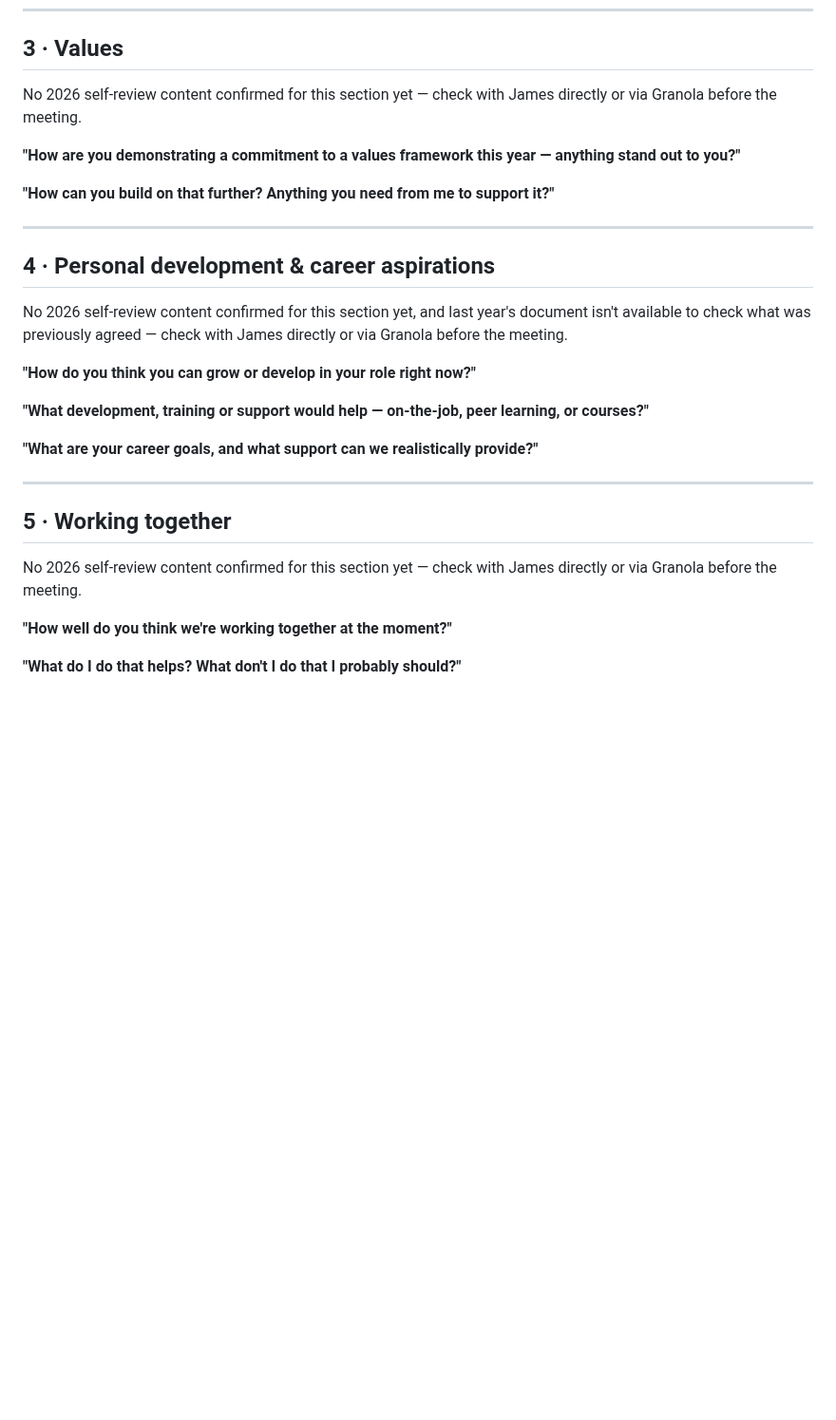
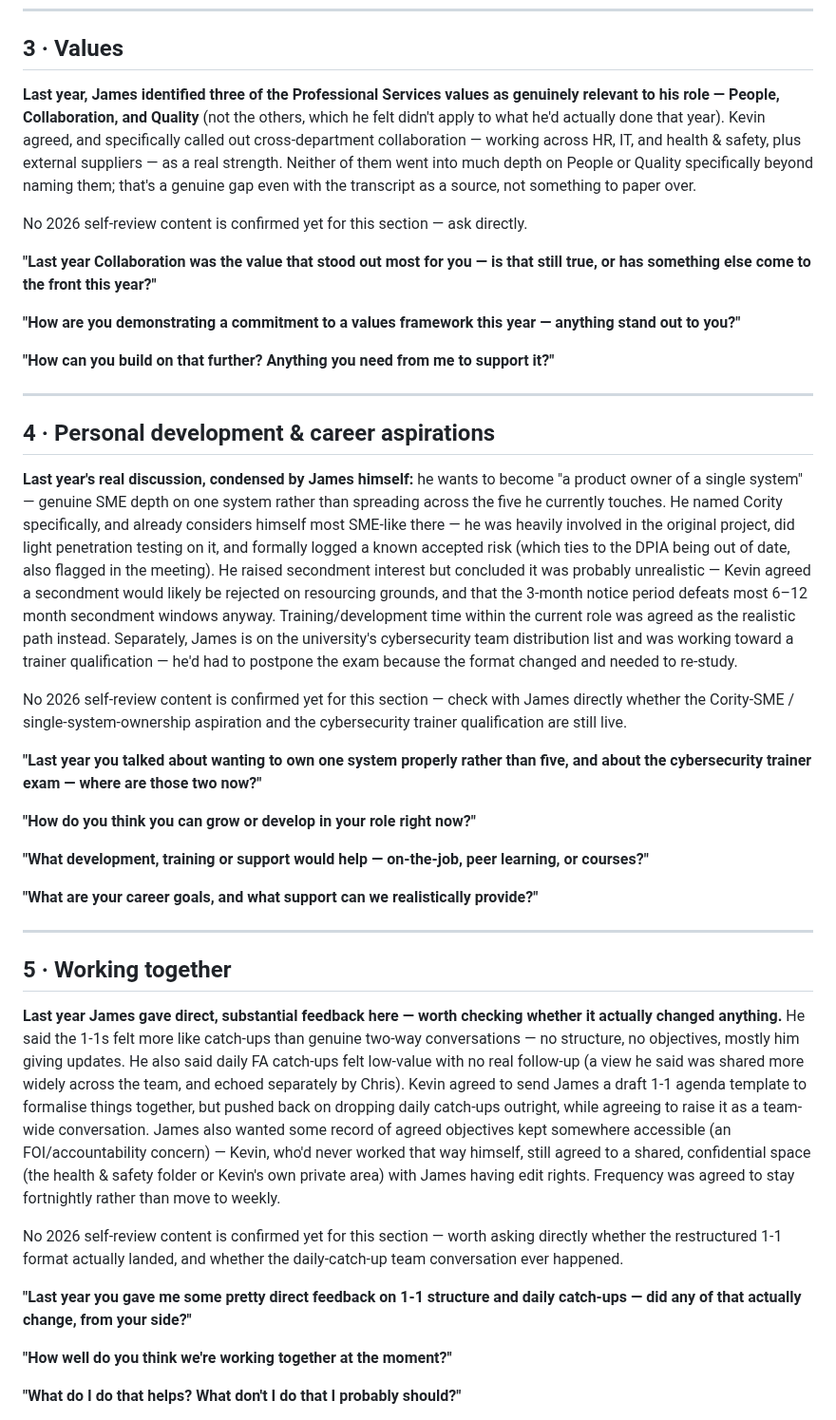
Before and after one commit to begb0037admin/meeting-records, a Markdown page: PDR 2026/James Salas Guillen/PDR Review Form - 21-SEP-2026.md, the part around one of its changes. Shown at 95% size. GitHub-like rendering; blank space fills up the shorter version.

Commit message:
Fill James's PDR sections 1/3/4/5 with real 2025 transcript content
Extracted 2025__0912_james_PDR.docx from Kevin Lelitte - Transcribed Files (local OneDrive, never attempted this cycle before). Adds real last-year workload/backlog, values, career-aspiration, and 1-1-structure feedback content, framed explicitly as last year's discussion for comparison. Genuine gaps (no depth on People/Quality values, no 2026 self-review yet) left flagged, not invented.

```diff
--- a/PDR 2026/James Salas Guillen/PDR Review Form - 21-SEP-2026.md
+++ b/PDR 2026/James Salas Guillen/PDR Review Form - 21-SEP-2026.md
@@ -42,7 +46,11 @@ He's had real, dated activity on Cority H&S systems this year — the 22 Jun SFT
 
 ## 3 · Values
 
-No 2026 self-review content confirmed for this section yet — check with James directly or via Granola before the meeting.
+**Last year, James identified three of the Professional Services values as genuinely relevant to his role — People, Collaboration, and Quality** (not the others, which he felt didn't apply to what he'd actually done that year). Kevin agreed, and specifically called out cross-department collaboration — working across HR, IT, and health & safety, plus external suppliers — as a real strength. Neither of them went into much depth on People or Quality specifically beyond naming them; that's a genuine gap even with the transcript as a source, not something to paper over.
+
+No 2026 self-review content is confirmed yet for this section — ask directly.
+
+**"Last year Collaboration was the value that stood out most for you — is that still true, or has something else come to the front this year?"**
 
 **"How are you demonstrating a commitment to a values framework this year — anything stand out to you?"**
 
@@ -52,7 +60,11 @@ No 2026 self-review content confirmed for this section yet — check with James
 
 ## 4 · Personal development & career aspirations
 
-No 2026 self-review content confirmed for this section yet, and last year's document isn't available to check what was previously agreed — check with James directly or via Granola before the meeting.
+**Last year's real discussion, condensed by James himself:** he wants to become "a product owner of a single system" — genuine SME depth on one system rather than spreading across the five he currently touches. He named Cority specifically, and already considers himself most SME-like there — he was heavily involved in the original project, did light penetration testing on it, and formally logged a known accepted risk (which ties to the DPIA being out of date, also flagged in the meeting). He raised secondment interest but concluded it was probably unrealistic — Kevin agreed a secondment would likely be rejected on resourcing grounds, and that the 3-month notice period defeats most 6–12 month secondment windows anyway. Training/development time within the current role was agreed as the realistic path instead. Separately, James is on the university's cybersecurity team distribution list and was working toward a trainer qualification — he'd had to postpone the exam because the format changed and needed to re-study.
+
+No 2026 self-review content is confirmed yet for this section — check with James directly whether the Cority-SME / single-system-ownership aspiration and the cybersecurity trainer qualification are still live.
+
+**"Last year you talked about wanting to own one system properly rather than five, and about the cybersecurity trainer exam — where are those two now?"**
 
 **"How do you think you can grow or develop in your role right now?"**
 
@@ -64,7 +76,11 @@ No 2026 self-review content confirmed for this section yet, and last year's docu
 
 ## 5 · Working together
 
-No 2026 self-review content confirmed for this section yet — check with James directly or via Granola before the meeting.
+**Last year James gave direct, substantial feedback here — worth checking whether it actually changed anything.** He said the 1-1s felt more like catch-ups than genuine two-way conversations — no structure, no objectives, mostly him giving updates. He also said daily FA catch-ups felt low-value with no real follow-up (a view he said was shared more widely across the team, and echoed separately by Chris). Kevin agreed to send James a draft 1-1 agenda template to formalise things together, but pushed back on dropping daily catch-ups outright, while agreeing to raise it as a team-wide conversation. James also wanted some record of agreed objectives kept somewhere accessible (an FOI/accountability concern) — Kevin, who'd never worked that way himself, still agreed to a shared, confidential space (the health & safety folder or Kevin's own private area) with James having edit rights. Frequency was agreed to stay fortnightly rather than move to weekly.
+
+No 2026 self-review content is confirmed yet for this section — worth asking directly whether the restructured 1-1 format actually landed, and whether the daily-catch-up team conversation ever happened.
+
+**"Last year you gave me some pretty direct feedback on 1-1 structure and daily catch-ups — did any of that actually change, from your side?"**
 
 **"How well do you think we're working together at the moment?"**
 
```
Also changed, not shown: other parts of PDR 2026/James Salas Guillen/PDR Review Form - 21-SEP-2026.md (+5 -1 lines).
